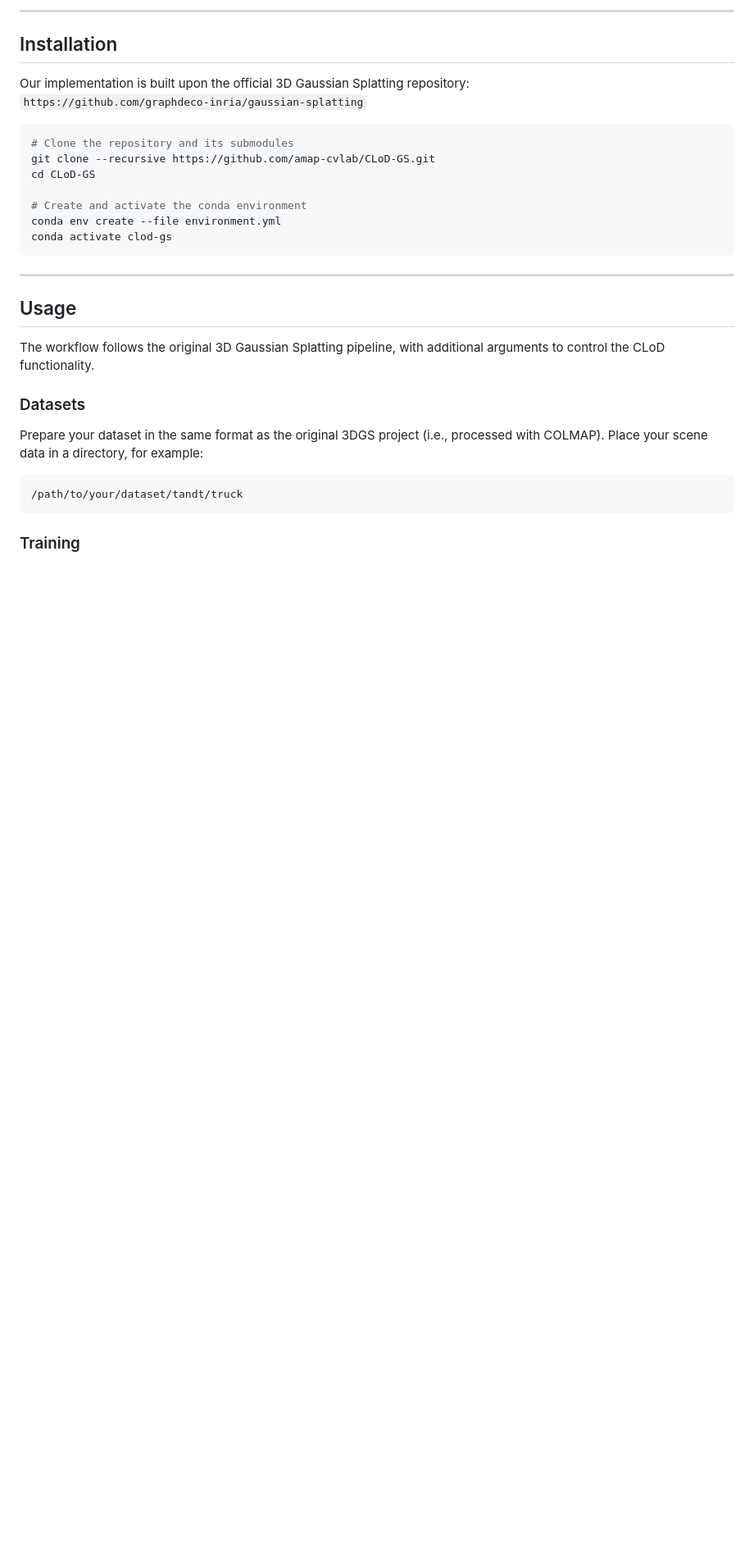
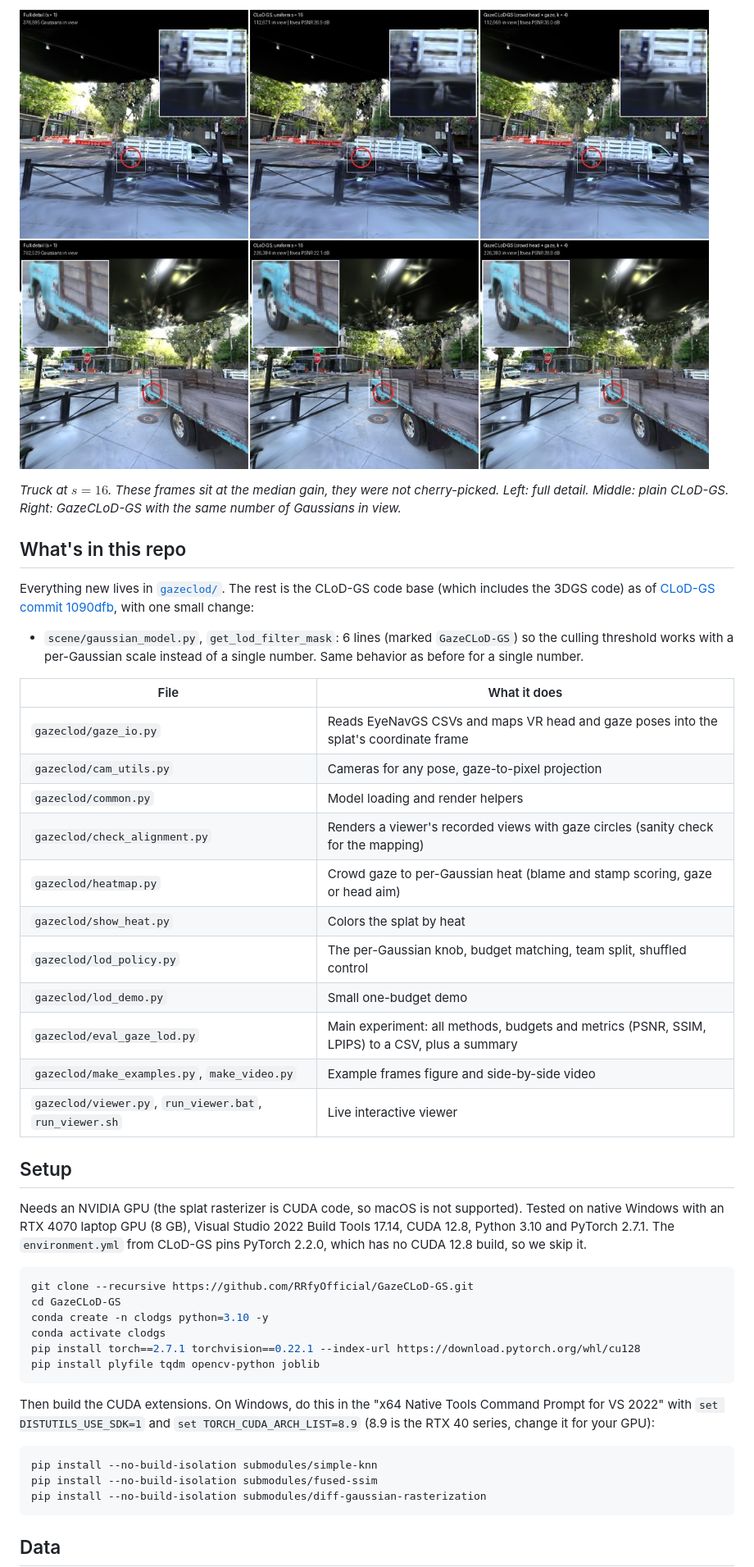
Before and after one commit to RRfyOfficial/GazeCLoD-GS, a Markdown page: README.md, the part around one of its changes. Shown at 82% size. Drawn GitHub-style; pictures changed too: assets/truck_examples.jpg (added); blank space fills up the shorter version.

Commit message:
Rewrite README for GazeCLoD-GS, add result images and demo GIF

````diff
--- a/README.md
+++ b/README.md
@@ -68,34 +49,48 @@ This strategy trains the model to learn an efficient, view-dependent representat
 
----
+![Example frames: full detail, plain CLoD-GS, GazeCLoD-GS](assets/truck_examples.jpg)
 
-## Installation
+*Truck at $s = 16$. These frames sit at the median gain, they were not cherry-picked. Left: full detail. Middle: plain CLoD-GS. Right: GazeCLoD-GS with the same number of Gaussians in view.*
 
-Our implementation is built upon the official 3D Gaussian Splatting repository:
-`https://github.com/graphdeco-inria/gaussian-splatting`
+## What's in this repo
+
+Everything new lives in [`gazeclod/`](gazeclod). The rest is the CLoD-GS code base (which includes the 3DGS code) as of [CLoD-GS commit 1090dfb](https://github.com/amap-cvlab/CLoD-GS/commit/1090dfb), with one small change:
+
+- `scene/gaussian_model.py`, `get_lod_filter_mask`: 6 lines (marked `GazeCLoD-GS`) so the culling threshold works with a per-Gaussian scale instead of a single number. Same behavior as before for a single number.
+
+| File | What it does |
+|---|---|
+| `gazeclod/gaze_io.py` | Reads EyeNavGS CSVs and maps VR head and gaze poses into the splat's coordinate frame |
+| `gazeclod/cam_utils.py` | Cameras for any pose, gaze-to-pixel projection |
+| `gazeclod/common.py` | Model loading and render helpers |
+| `gazeclod/check_alignment.py` | Renders a viewer's recorded views with gaze circles (sanity check for the mapping) |
+| `gazeclod/heatmap.py` | Crowd gaze to per-Gaussian heat (blame and stamp scoring, gaze or head aim) |
+| `gazeclod/show_heat.py` | Colors the splat by heat |
+| `gazeclod/lod_policy.py` | The per-Gaussian knob, budget matching, team split, shuffled control |
+| `gazeclod/lod_demo.py` | Small one-budget demo |
+| `gazeclod/eval_gaze_lod.py` | Main experiment: all methods, budgets and metrics (PSNR, SSIM, LPIPS) to a CSV, plus a summary |
+| `gazeclod/make_examples.py`, `make_video.py` | Example frames figure and side-by-side video |
+| `gazeclod/viewer.py`, `run_viewer.bat`, `run_viewer.sh` | Live interactive viewer |
+
+## Setup
+
+Needs an NVIDIA GPU (the splat rasterizer is CUDA code, so macOS is not supported). Tested on native Windows with an RTX 4070 laptop GPU (8 GB), Visual Studio 2022 Build Tools 17.14, CUDA 12.8, Python 3.10 and PyTorch 2.7.1. The `environment.yml` from CLoD-GS pins PyTorch 2.2.0, which has no CUDA 12.8 build, so we skip it.
 
 ```bash
-# Clone the repository and its submodules
-git clone --recursive https://github.com/amap-cvlab/CLoD-GS.git
-cd CLoD-GS
-
-# Create and activate the conda environment
-conda env create --file environment.yml
-conda activate clod-gs
+git clone --recursive https://github.com/RRfyOfficial/GazeCLoD-GS.git
+cd GazeCLoD-GS
+conda create -n clodgs python=3.10 -y
+conda activate clodgs
+pip install torch==2.7.1 torchvision==0.22.1 --index-url https://download.pytorch.org/whl/cu128
+pip install plyfile tqdm opencv-python joblib
 ```
 
----
+Then build the CUDA extensions. On Windows, do this in the "x64 Native Tools Command Prompt for VS 2022" with `set DISTUTILS_USE_SDK=1` and `set TORCH_CUDA_ARCH_LIST=8.9` (8.9 is the RTX 40 series, change it for your GPU):
 
-## Usage
-
-The workflow follows the original 3D Gaussian Splatting pipeline, with additional arguments to control the CLoD functionality.
-
-### Datasets
-
-Prepare your dataset in the same format as the original 3DGS project (i.e., processed with COLMAP). Place your scene data in a directory, for example:
-
-```
-/path/to/your/dataset/tandt/truck
+```bash
+pip install --no-build-isolation submodules/simple-knn
+pip install --no-build-isolation submodules/fused-ssim
+pip install --no-build-isolation submodules/diff-gaussian-rasterization
 ```
 
-### Training
+## Data
 
````
Also changed, not shown: other parts of README.md (+103 -115 lines), assets/methodology.png (deleted), assets/quality_vs_budget.png (added), 1 other file.
